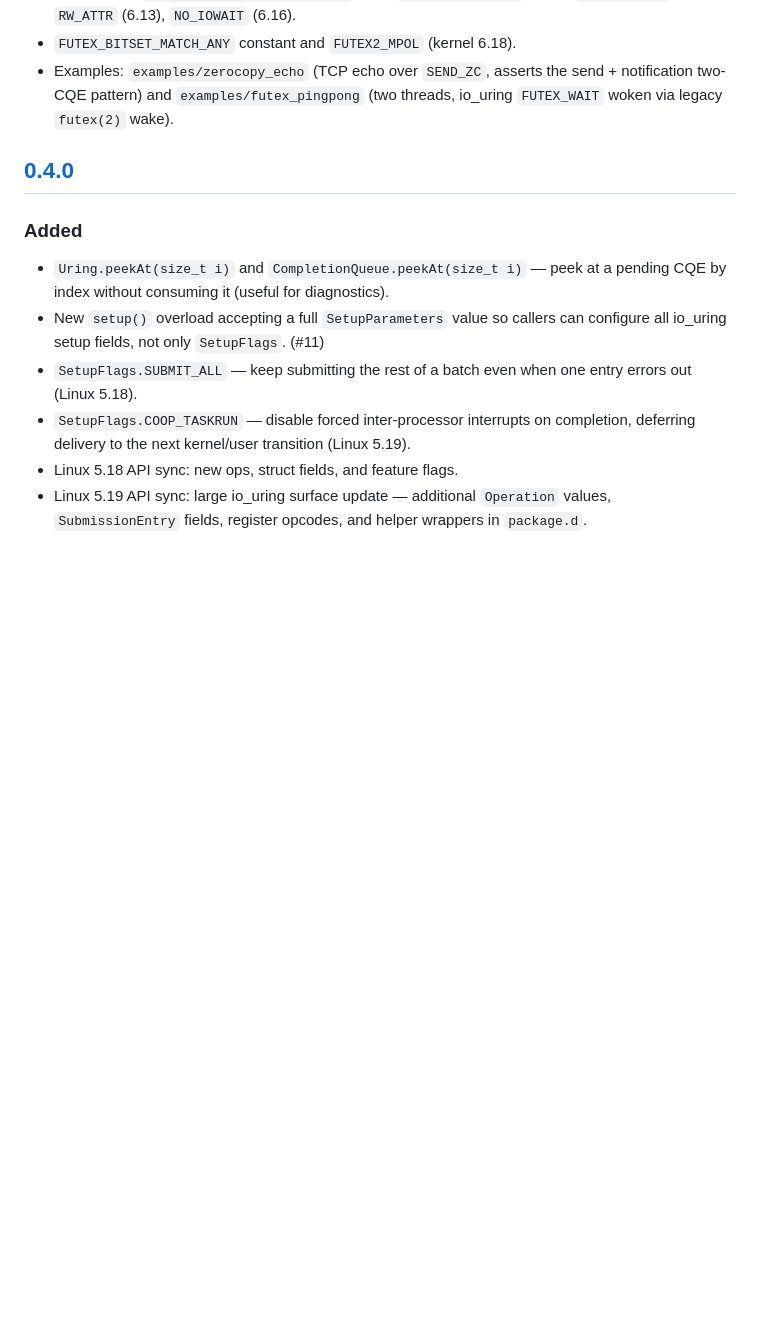
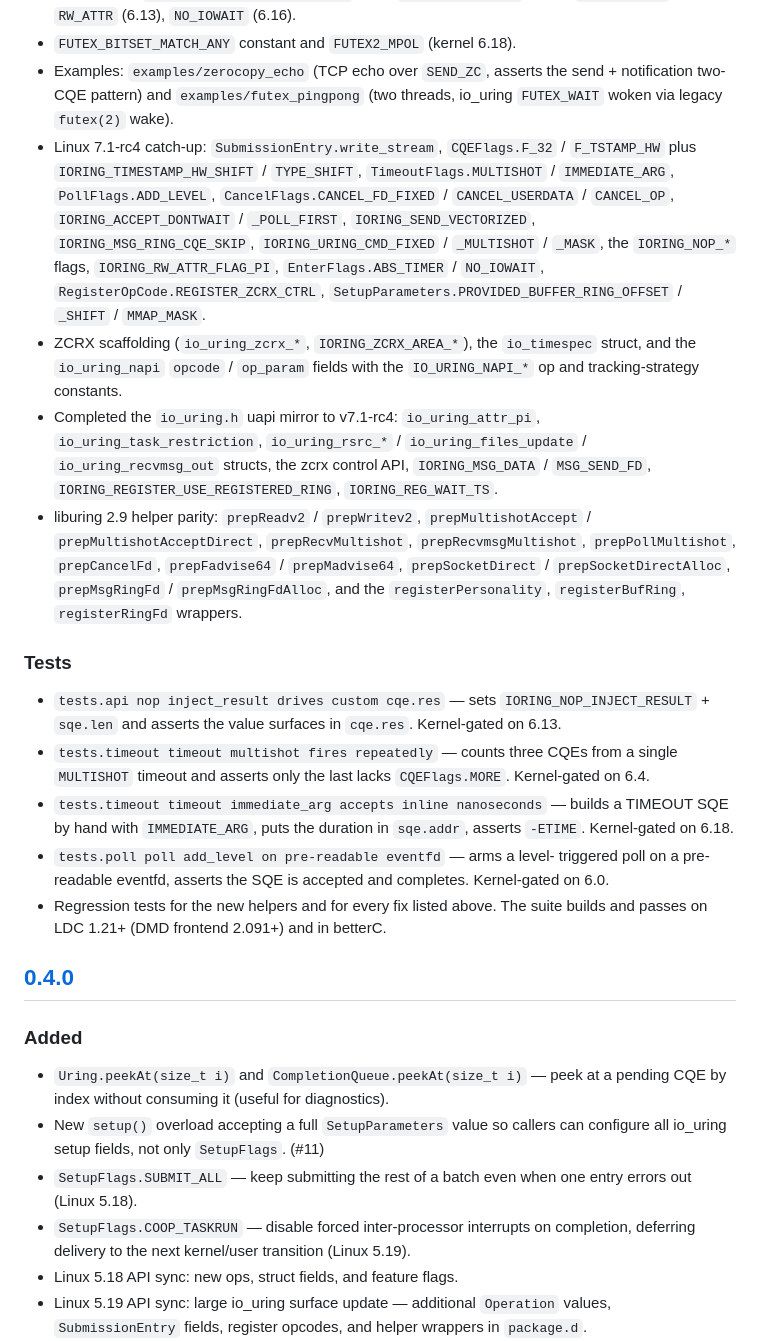
Before and after one commit to tchaloupka/during, a Markdown page: CHANGELOG.md, the part around one of its changes. Drawn GitHub-style; blank space fills up the shorter version.

```diff
--- a/CHANGELOG.md
+++ b/CHANGELOG.md
@@ -133,6 +108,45 @@ for the SQE storage path.
 - Examples: `examples/zerocopy_echo` (TCP echo over `SEND_ZC`, asserts the
   send + notification two-CQE pattern) and `examples/futex_pingpong` (two
   threads, io_uring `FUTEX_WAIT` woken via legacy `futex(2)` wake).
+- Linux 7.1-rc4 catch-up: `SubmissionEntry.write_stream`, `CQEFlags.F_32` /
+  `F_TSTAMP_HW` plus `IORING_TIMESTAMP_HW_SHIFT` / `TYPE_SHIFT`,
+  `TimeoutFlags.MULTISHOT` / `IMMEDIATE_ARG`, `PollFlags.ADD_LEVEL`,
+  `CancelFlags.CANCEL_FD_FIXED` / `CANCEL_USERDATA` / `CANCEL_OP`,
+  `IORING_ACCEPT_DONTWAIT` / `_POLL_FIRST`, `IORING_SEND_VECTORIZED`,
+  `IORING_MSG_RING_CQE_SKIP`, `IORING_URING_CMD_FIXED` / `_MULTISHOT` /
+  `_MASK`, the `IORING_NOP_*` flags, `IORING_RW_ATTR_FLAG_PI`,
+  `EnterFlags.ABS_TIMER` / `NO_IOWAIT`, `RegisterOpCode.REGISTER_ZCRX_CTRL`,
+  `SetupParameters.PROVIDED_BUFFER_RING_OFFSET` / `_SHIFT` / `MMAP_MASK`.
+- ZCRX scaffolding (`io_uring_zcrx_*`, `IORING_ZCRX_AREA_*`), the `io_timespec`
+  struct, and the `io_uring_napi` `opcode` / `op_param` fields with the
+  `IO_URING_NAPI_*` op and tracking-strategy constants.
+- Completed the `io_uring.h` uapi mirror to v7.1-rc4: `io_uring_attr_pi`,
+  `io_uring_task_restriction`, `io_uring_rsrc_*` / `io_uring_files_update` /
+  `io_uring_recvmsg_out` structs, the zcrx control API, `IORING_MSG_DATA` /
+  `MSG_SEND_FD`, `IORING_REGISTER_USE_REGISTERED_RING`, `IORING_REG_WAIT_TS`.
+- liburing 2.9 helper parity: `prepReadv2` / `prepWritev2`,
+  `prepMultishotAccept` / `prepMultishotAcceptDirect`, `prepRecvMultishot`,
+  `prepRecvmsgMultishot`, `prepPollMultishot`, `prepCancelFd`,
+  `prepFadvise64` / `prepMadvise64`, `prepSocketDirect` /
+  `prepSocketDirectAlloc`, `prepMsgRingFd` / `prepMsgRingFdAlloc`, and the
+  `registerPersonality`, `registerBufRing`, `registerRingFd` wrappers.
+
+### Tests
+
+- `tests.api nop inject_result drives custom cqe.res` — sets
+  `IORING_NOP_INJECT_RESULT` + `sqe.len` and asserts the value surfaces in
+  `cqe.res`. Kernel-gated on 6.13.
+- `tests.timeout timeout multishot fires repeatedly` — counts three CQEs
+  from a single `MULTISHOT` timeout and asserts only the last lacks
+  `CQEFlags.MORE`. Kernel-gated on 6.4.
+- `tests.timeout timeout immediate_arg accepts inline nanoseconds` — builds
+  a TIMEOUT SQE by hand with `IMMEDIATE_ARG`, puts the duration in
+  `sqe.addr`, asserts `-ETIME`. Kernel-gated on 6.18.
+- `tests.poll poll add_level on pre-readable eventfd` — arms a level-
+  triggered poll on a pre-readable eventfd, asserts the SQE is accepted
+  and completes. Kernel-gated on 6.0.
+- Regression tests for the new helpers and for every fix listed above. The
+  suite builds and passes on LDC 1.21+ (DMD frontend 2.091+) and in betterC.
 
 [0.5.0]: https://github.com/tchaloupka/during/compare/v0.4.0...v0.5.0
 
```
Also changed, not shown: other parts of CHANGELOG.md (+18 -43 lines).
